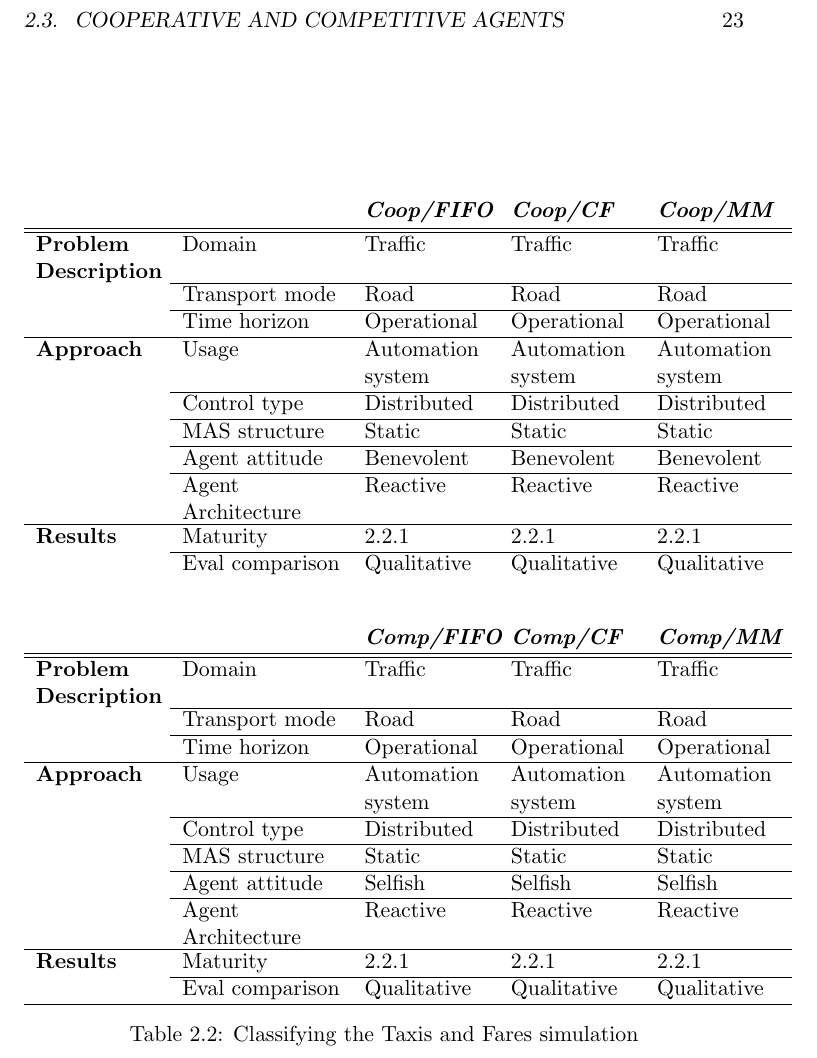
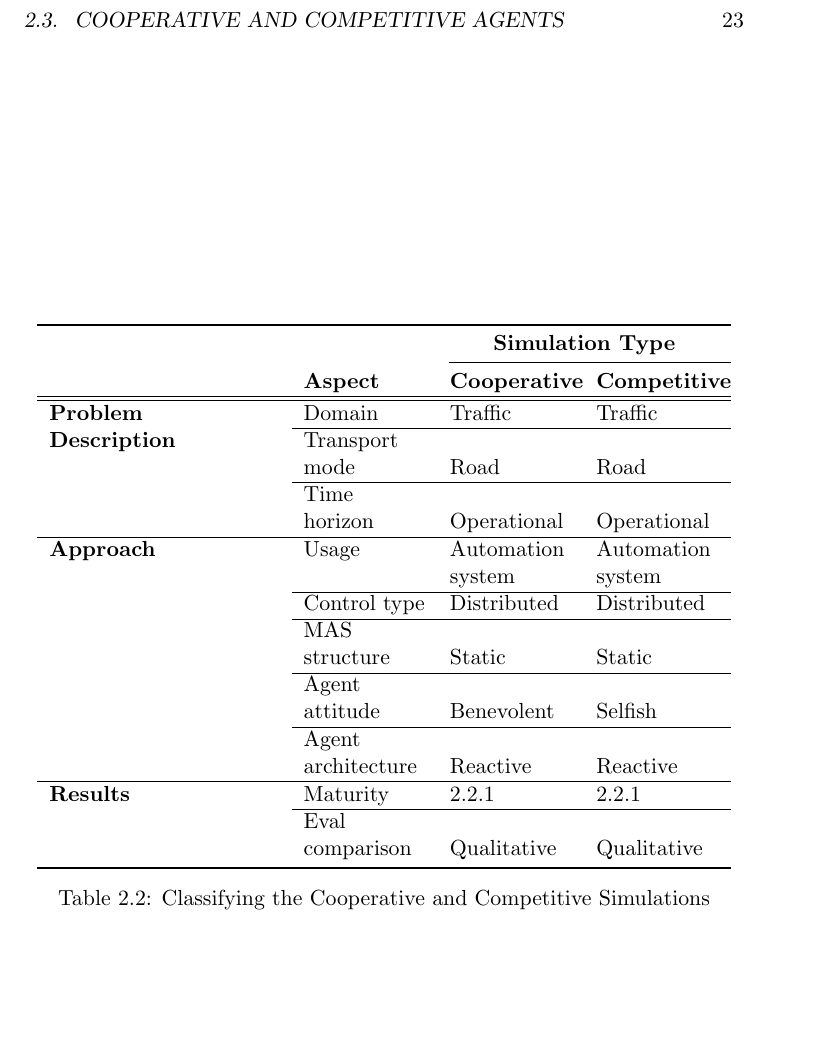
Before and after one commit to timcondit/Routes-Report, a LaTeX thesis (routes_main.tex): part of page 29 of 63, cut so that both start at the same text, the shorter picture padded with empty space. Compiled offline with pdfLaTeX.

Commit message:
classifying the simulations: cleaner table presentation

```diff
--- a/routes_main.tex
+++ b/routes_main.tex
@@ -505,44 +507,30 @@ The only difference is between the cooperative and competitive NPs: the cooperat
     \label{tab:transport-logistics-eval-framework}%
 \end{table}%
 
-% Table generated by Excel2LaTeX from sheet 'classifying-taxis-and-fares-sim'
 \begin{table}[htbp]
 \centering
-\begin{tabular}{p{0.17\textwidth}p{0.22\textwidth}p{0.17\textwidth}p{0.17\textwidth}p{0.17\textwidth}}
-    \addlinespace
-        &       & \emph{\textbf{Coop/FIFO}} & \emph{\textbf{Coop/CF}} & \emph{\textbf{Coop/MM}} \\[0.2ex]
+\begin{tabular}{p{0.32\textwidth}p{0.17\textwidth}p{0.17\textwidth}p{0.17\textwidth}}
+    \toprule
+        & & \multicolumn{2}{c}{\textbf{Simulation Type}} \\ \cmidrule(l){3-4}
+    & \textbf{Aspect} & \textbf{Cooperative} & \textbf{Competitive} \\
         \hline\hline
-        \begin{minipage}[t]{2.3cm}\textbf{Problem \newline Description}\end{minipage} & Domain & Traffic & Traffic & Traffic \\
-        \cline{2-5} & Transport mode & Road  & Road  & Road \\
-        \cline{2-5} & Time horizon & Operational & Operational & Operational \\
+        \textbf{Problem} & Domain & Traffic & Traffic \\
+        \cline{2-4} \textbf{Description} & Transport \\& mode & Road & Road \\
+        \cline{2-4} & Time \\& horizon & Operational & Operational \\
         \hline
-        \textbf{Approach} & Usage & Automation system & Automation system & Automation system \\
-        \cline{2-5} & Control type & Distributed & Distributed & Distributed \\
-        \cline{2-5} & MAS structure & Static & Static & Static \\
-        \cline{2-5} & Agent attitude & Benevolent & Benevolent & Benevolent \\
-        \cline{2-5} & \begin{minipage}[t]{2.3cm}Agent \newline Architecture\end{minipage} & Reactive & Reactive & Reactive \\[2.5ex]
+        \textbf{Approach} & Usage & Automation system & Automation system \\
+        \cline{2-4} & Control type & Distributed & Distributed \\
+        \cline{2-4} & MAS \\& structure & Static & Static \\
+        \cline{2-4} & Agent \\& attitude & Benevolent & Selfish \\
+        \cline{2-4} & Agent \\& architecture & Reactive & Reactive \\
         \hline
-        \textbf{Results} & Maturity & 2.2.1 & 2.2.1 & 2.2.1 \\
-        \cline{2-5} & Eval comparison & Qualitative & Qualitative & Qualitative \\[5ex]
-        &       & \emph{\textbf{Comp/FIFO}} & \emph{\textbf{Comp/CF}} & \emph{\textbf{Comp/MM}} \\
-        \hline\hline
-        \begin{minipage}[t]{2.3cm}\textbf{Problem \newline Description}\end{minipage} & Domain & Traffic & Traffic & Traffic \\
-        \cline{2-5} & Transport mode & Road  & Road  & Road \\
-        \cline{2-5} & Time horizon & Operational & Operational & Operational \\
-        \hline
-        \textbf{Approach} & Usage & Automation system & Automation system & Automation system \\
-        \cline{2-5} & Control type & Distributed & Distributed & Distributed \\
-        \cline{2-5} & MAS structure & Static & Static & Static \\
-        \cline{2-5} & Agent attitude & Selfish & Selfish & Selfish \\
-        \cline{2-5} & \begin{minipage}[t]{2.3cm}Agent \newline Architecture\end{minipage} & Reactive & Reactive & Reactive \\[2.5ex]
-        \hline
-        \textbf{Results} & Maturity & 2.2.1 & 2.2.1 & 2.2.1 \\
-        \cline{2-5} & Eval comparison & Qualitative & Qualitative & Qualitative \\
-        \hline
-        \end{tabular}%
-        \caption{Classifying the Taxis and Fares simulation}
-    \label{tab:classifying-taxis-and-fares-sim}%
-\end{table}%
+        \textbf{Results} & Maturity & 2.2.1 & 2.2.1 \\
+        \cline{2-4} & Eval \\& comparison & Qualitative & Qualitative \\
+        \bottomrule
+        \end{tabular}
+        \caption{Classifying the Cooperative and Competitive Simulations}
+    \label{tab:classifying-taxis-and-fares-sim}
+        \end{table}%
 
 \marginpar{old comment: Modi - ADOPT: Asynchronous Distributed Constraint Optimization with Quality Guarantees}
 \marginpar{old comment: Mailler - Solving Distributed Constraint Optimization Problems Using Cooperative Mediation}
```
Also changed, not shown: routes_main.tex (2 more changed lines).
